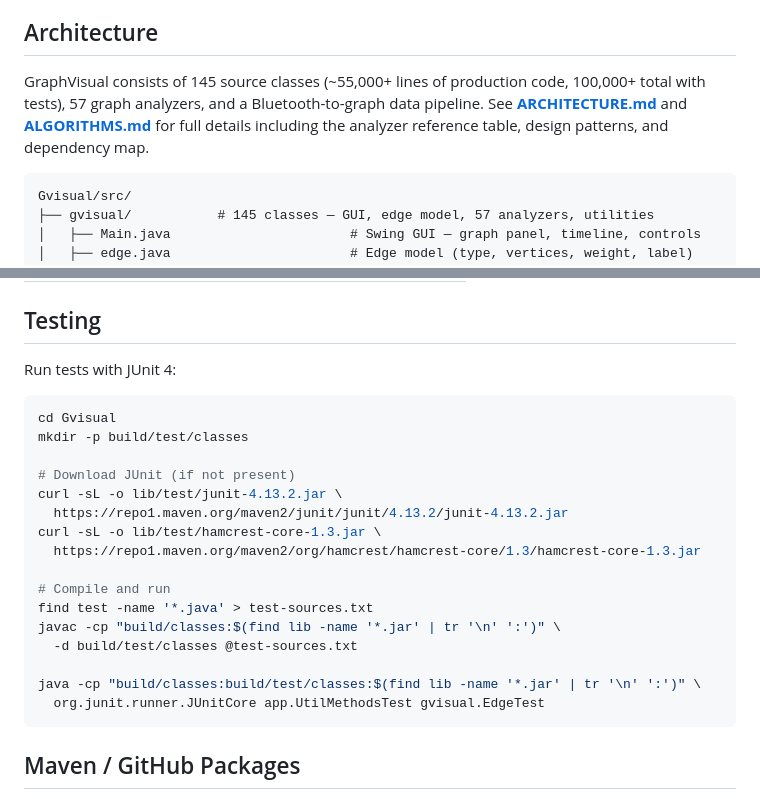
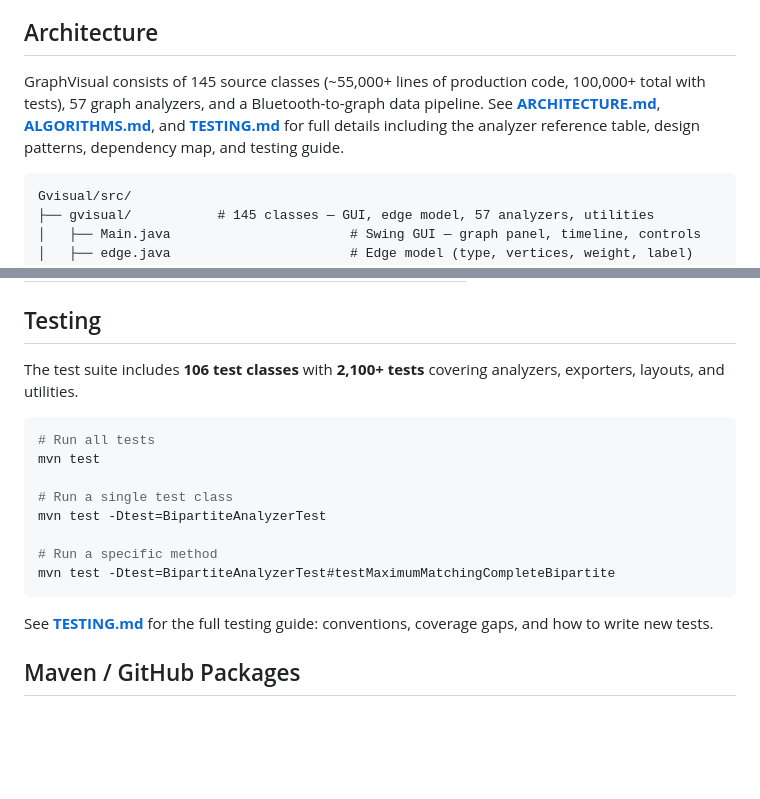
Before and after one commit to sauravbhattacharya001/GraphVisual, a Markdown page: README.md, 2 parts joined by grey strips. Rendered like a GitHub page; blank space fills up the shorter version.

````diff
--- a/README.md
+++ b/README.md
@@ -61,7 +61,7 @@ The tool was developed for research on **social network analysis** — specifica
 
 ## Architecture
 
-GraphVisual consists of 145 source classes (~55,000+ lines of production code, 100,000+ total with tests), 57 graph analyzers, and a Bluetooth-to-graph data pipeline. See **[ARCHITECTURE.md](ARCHITECTURE.md)** and **[ALGORITHMS.md](ALGORITHMS.md)** for full details including the analyzer reference table, design patterns, and dependency map.
+GraphVisual consists of 145 source classes (~55,000+ lines of production code, 100,000+ total with tests), 57 graph analyzers, and a Bluetooth-to-graph data pipeline. See **[ARCHITECTURE.md](ARCHITECTURE.md)**, **[ALGORITHMS.md](ALGORITHMS.md)**, and **[TESTING.md](TESTING.md)** for full details including the analyzer reference table, design patterns, dependency map, and testing guide.
 
 ```
 Gvisual/src/
@@ -272,26 +272,20 @@ All thresholds are adjustable at runtime via the Category Panel sliders.
 
 ## Testing
 
-Run tests with JUnit 4:
+The test suite includes **106 test classes** with **2,100+ tests** covering analyzers, exporters, layouts, and utilities.
 
 ```bash
-cd Gvisual
-mkdir -p build/test/classes
+# Run all tests
+mvn test
 
-# Download JUnit (if not present)
-curl -sL -o lib/test/junit-4.13.2.jar \
-  https://repo1.maven.org/maven2/junit/junit/4.13.2/junit-4.13.2.jar
-curl -sL -o lib/test/hamcrest-core-1.3.jar \
-  https://repo1.maven.org/maven2/org/hamcrest/hamcrest-core/1.3/hamcrest-core-1.3.jar
+# Run a single test class
+mvn test -Dtest=BipartiteAnalyzerTest
 
-# Compile and run
-find test -name '*.java' > test-sources.txt
-javac -cp "build/classes:$(find lib -name '*.jar' | tr '\n' ':')" \
-  -d build/test/classes @test-sources.txt
+# Run a specific method
+mvn test -Dtest=BipartiteAnalyzerTest#testMaximumMatchingCompleteBipartite
+```
 
-java -cp "build/classes:build/test/classes:$(find lib -name '*.jar' | tr '\n' ':')" \
-  org.junit.runner.JUnitCore app.UtilMethodsTest gvisual.EdgeTest
-```
+See **[TESTING.md](TESTING.md)** for the full testing guide: conventions, coverage gaps, and how to write new tests.
 
 ## Maven / GitHub Packages
 
````
Also changed, not shown: TESTING.md (added, +156 -0 lines).
